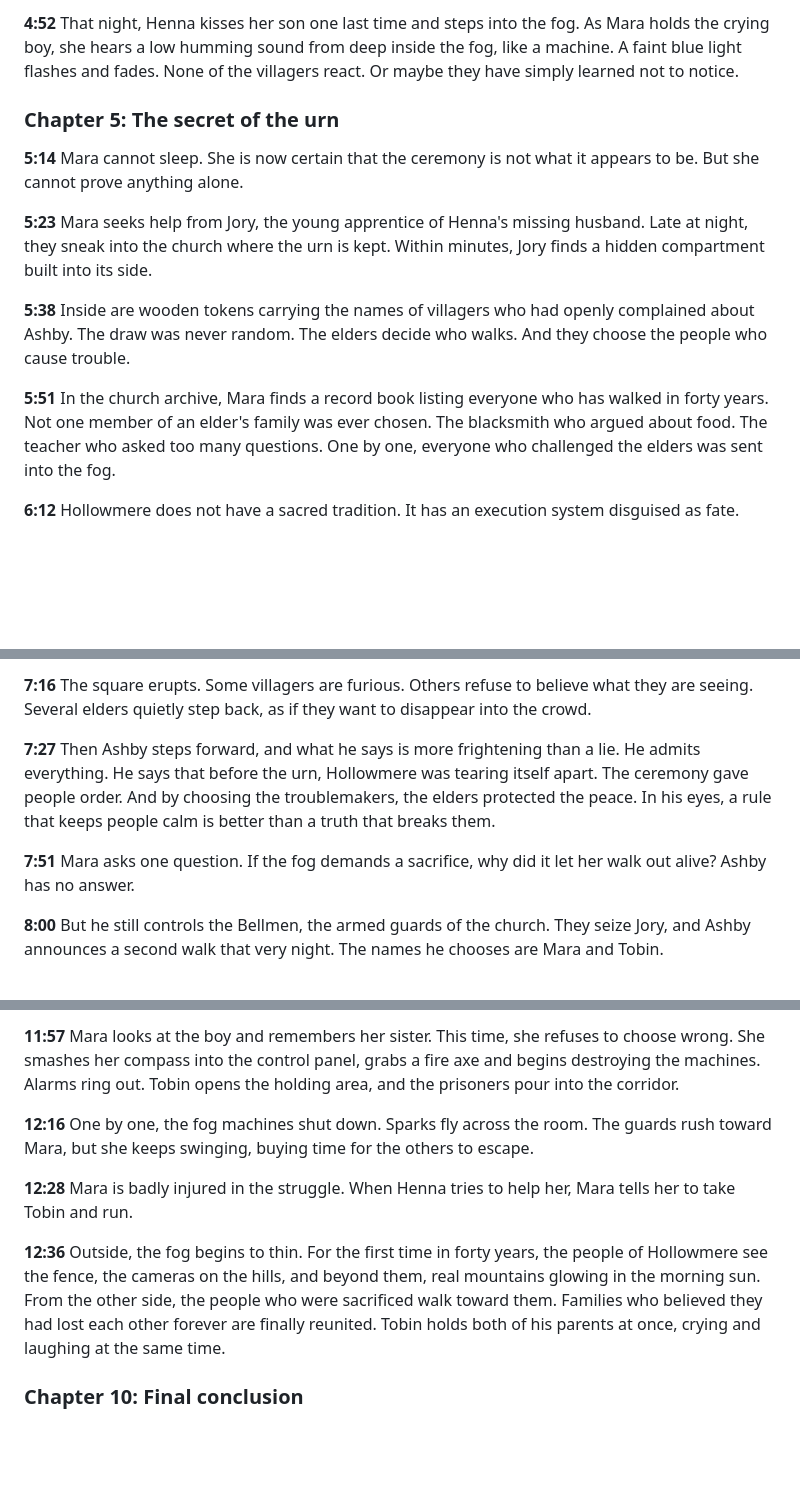
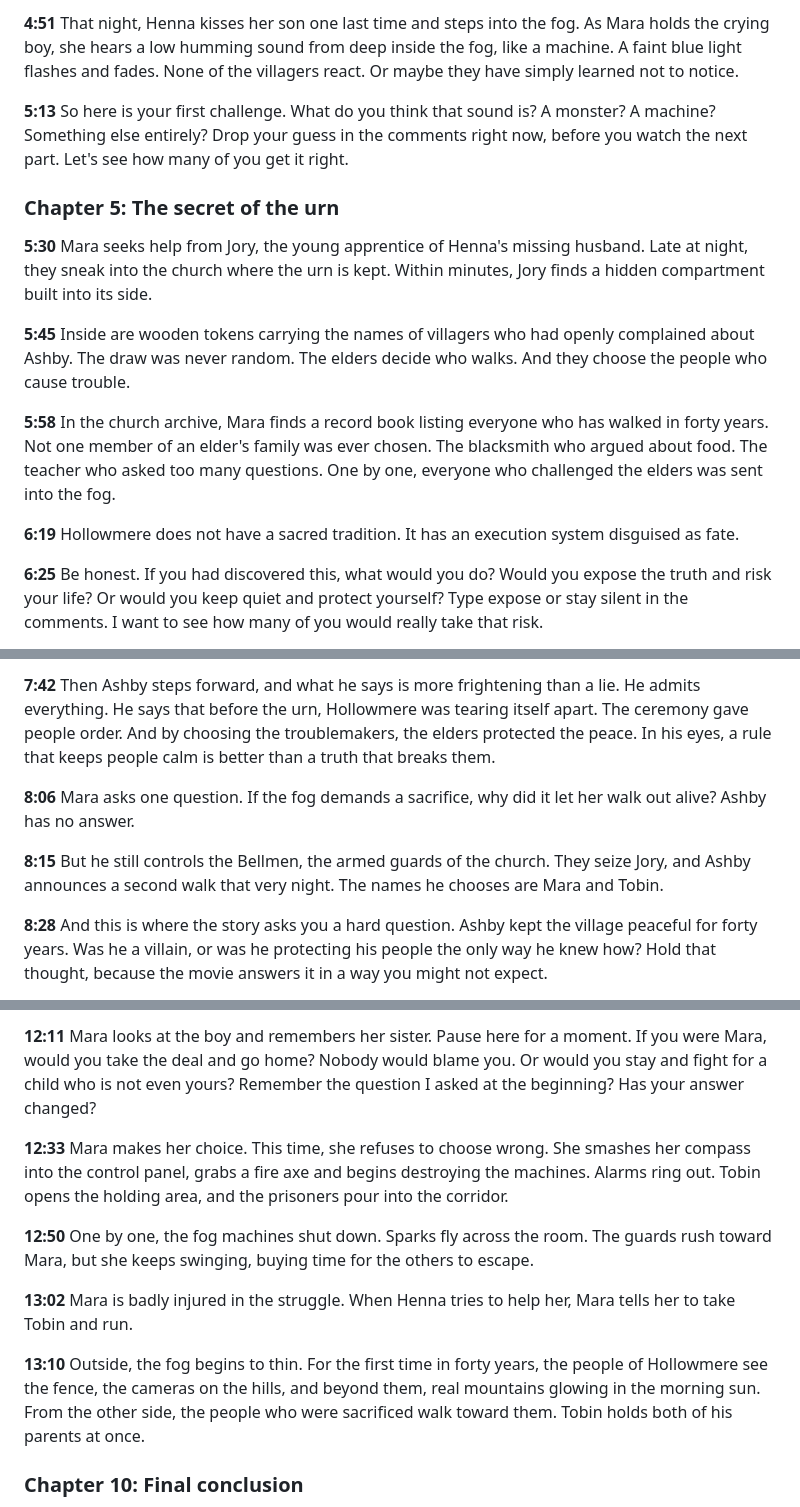
Before and after one commit to faithohams94-hash/faith-youtube-research, a Markdown page: movie-recap-project-sacrifice/script.md, 3 parts joined by grey strips. Drawn GitHub-style; blank space fills up the shorter version.

Commit message:
Add audience interaction beats to Project Sacrifice recap
Co-Authored-By: Claude Opus 5.5 <noreply@anthropic.com>
Claude-Session: https://claude.ai/code/session_01TdCixFMakNCPhNZCRCMSgN

```diff
--- a/movie-recap-project-sacrifice/script.md
+++ b/movie-recap-project-sacrifice/script.md
@@ -70,16 +68,18 @@
 
-**4:52** That night, Henna kisses her son one last time and steps into the fog. As Mara holds the crying boy, she hears a low humming sound from deep inside the fog, like a machine. A faint blue light flashes and fades. None of the villagers react. Or maybe they have simply learned not to notice.
+**4:51** That night, Henna kisses her son one last time and steps into the fog. As Mara holds the crying boy, she hears a low humming sound from deep inside the fog, like a machine. A faint blue light flashes and fades. None of the villagers react. Or maybe they have simply learned not to notice.
+
+**5:13** So here is your first challenge. What do you think that sound is? A monster? A machine? Something else entirely? Drop your guess in the comments right now, before you watch the next part. Let's see how many of you get it right.
 
 
 ### Chapter 5: The secret of the urn
 
-**5:14** Mara cannot sleep. She is now certain that the ceremony is not what it appears to be. But she cannot prove anything alone.
+**5:30** Mara seeks help from Jory, the young apprentice of Henna's missing husband. Late at night, they sneak into the church where the urn is kept. Within minutes, Jory finds a hidden compartment built into its side.
 
-**5:23** Mara seeks help from Jory, the young apprentice of Henna's missing husband. Late at night, they sneak into the church where the urn is kept. Within minutes, Jory finds a hidden compartment built into its side.
+**5:45** Inside are wooden tokens carrying the names of villagers who had openly complained about Ashby. The draw was never random. The elders decide who walks. And they choose the people who cause trouble.
 
-**5:38** Inside are wooden tokens carrying the names of villagers who had openly complained about Ashby. The draw was never random. The elders decide who walks. And they choose the people who cause trouble.
+**5:58** In the church archive, Mara finds a record book listing everyone who has walked in forty years. Not one member of an elder's family was ever chosen. The blacksmith who argued about food. The teacher who asked too many questions. One by one, everyone who challenged the elders was sent into the fog.
 
-**5:51** In the church archive, Mara finds a record book listing everyone who has walked in forty years. Not one member of an elder's family was ever chosen. The blacksmith who argued about food. The teacher who asked too many questions. One by one, everyone who challenged the elders was sent into the fog.
+**6:19** Hollowmere does not have a sacred tradition. It has an execution system disguised as fate.
 
-**6:12** Hollowmere does not have a sacred tradition. It has an execution system disguised as fate.
+**6:25** Be honest. If you had discovered this, what would you do? Would you expose the truth and risk your life? Or would you keep quiet and protect yourself? Type expose or stay silent in the comments. I want to see how many of you would really take that risk.
 
@@ -94,9 +94,9 @@
 
-**7:16** The square erupts. Some villagers are furious. Others refuse to believe what they are seeing. Several elders quietly step back, as if they want to disappear into the crowd.
+**7:42** Then Ashby steps forward, and what he says is more frightening than a lie. He admits everything. He says that before the urn, Hollowmere was tearing itself apart. The ceremony gave people order. And by choosing the troublemakers, the elders protected the peace. In his eyes, a rule that keeps people calm is better than a truth that breaks them.
 
-**7:27** Then Ashby steps forward, and what he says is more frightening than a lie. He admits everything. He says that before the urn, Hollowmere was tearing itself apart. The ceremony gave people order. And by choosing the troublemakers, the elders protected the peace. In his eyes, a rule that keeps people calm is better than a truth that breaks them.
+**8:06** Mara asks one question. If the fog demands a sacrifice, why did it let her walk out alive? Ashby has no answer.
 
-**7:51** Mara asks one question. If the fog demands a sacrifice, why did it let her walk out alive? Ashby has no answer.
+**8:15** But he still controls the Bellmen, the armed guards of the church. They seize Jory, and Ashby announces a second walk that very night. The names he chooses are Mara and Tobin.
 
-**8:00** But he still controls the Bellmen, the armed guards of the church. They seize Jory, and Ashby announces a second walk that very night. The names he chooses are Mara and Tobin.
+**8:28** And this is where the story asks you a hard question. Ashby kept the village peaceful for forty years. Was he a villain, or was he protecting his people the only way he knew how? Hold that thought, because the movie answers it in a way you might not expect.
 
@@ -139,11 +139,13 @@
 
-**11:57** Mara looks at the boy and remembers her sister. This time, she refuses to choose wrong. She smashes her compass into the control panel, grabs a fire axe and begins destroying the machines. Alarms ring out. Tobin opens the holding area, and the prisoners pour into the corridor.
+**12:11** Mara looks at the boy and remembers her sister. Pause here for a moment. If you were Mara, would you take the deal and go home? Nobody would blame you. Or would you stay and fight for a child who is not even yours? Remember the question I asked at the beginning? Has your answer changed?
 
-**12:16** One by one, the fog machines shut down. Sparks fly across the room. The guards rush toward Mara, but she keeps swinging, buying time for the others to escape.
+**12:33** Mara makes her choice. This time, she refuses to choose wrong. She smashes her compass into the control panel, grabs a fire axe and begins destroying the machines. Alarms ring out. Tobin opens the holding area, and the prisoners pour into the corridor.
 
-**12:28** Mara is badly injured in the struggle. When Henna tries to help her, Mara tells her to take Tobin and run.
+**12:50** One by one, the fog machines shut down. Sparks fly across the room. The guards rush toward Mara, but she keeps swinging, buying time for the others to escape.
 
-**12:36** Outside, the fog begins to thin. For the first time in forty years, the people of Hollowmere see the fence, the cameras on the hills, and beyond them, real mountains glowing in the morning sun. From the other side, the people who were sacrificed walk toward them. Families who believed they had lost each other forever are finally reunited. Tobin holds both of his parents at once, crying and laughing at the same time.
+**13:02** Mara is badly injured in the struggle. When Henna tries to help her, Mara tells her to take Tobin and run.
+
+**13:10** Outside, the fog begins to thin. For the first time in forty years, the people of Hollowmere see the fence, the cameras on the hills, and beyond them, real mountains glowing in the morning sun. From the other side, the people who were sacrificed walk toward them. Tobin holds both of his parents at once.
 
 
 ### Chapter 10: Final conclusion
```
Also changed, not shown: other parts of movie-recap-project-sacrifice/script.md (+49 -53 lines).
